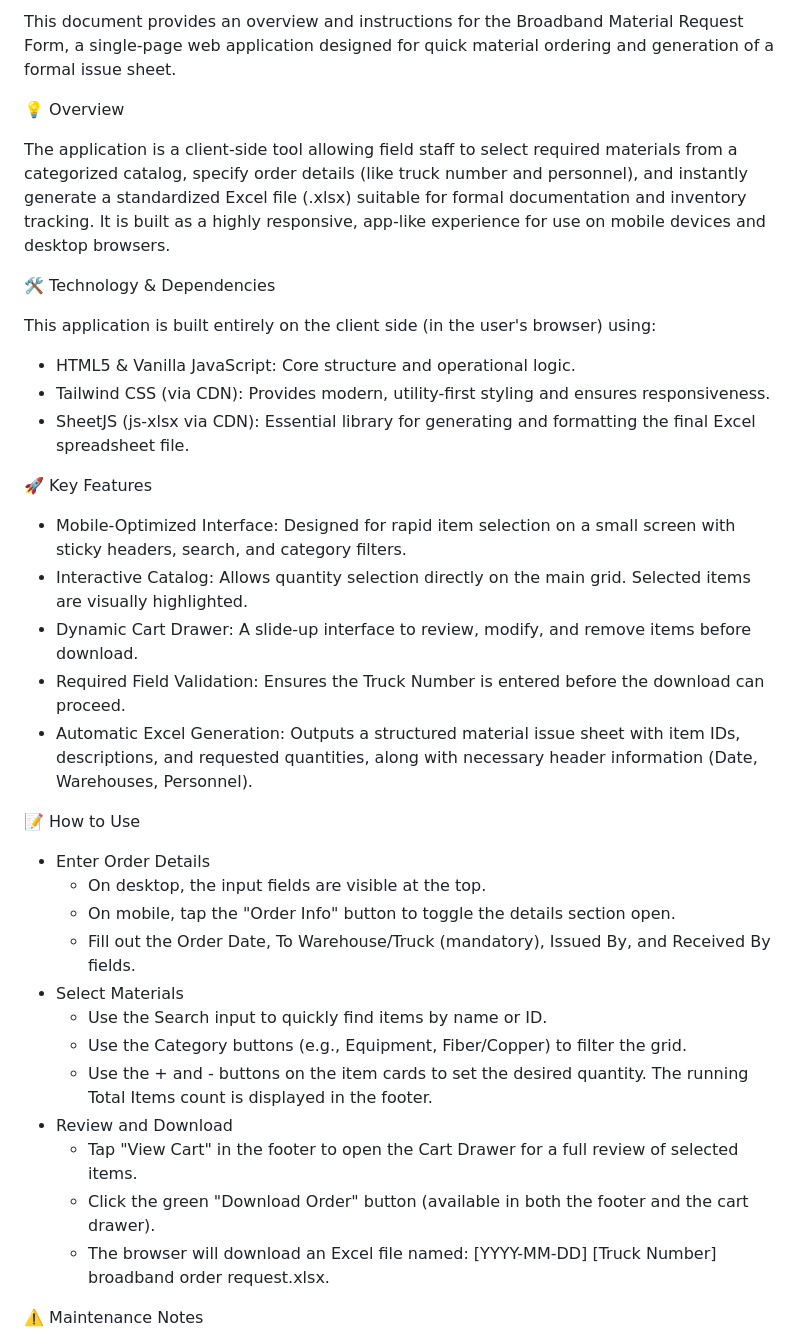
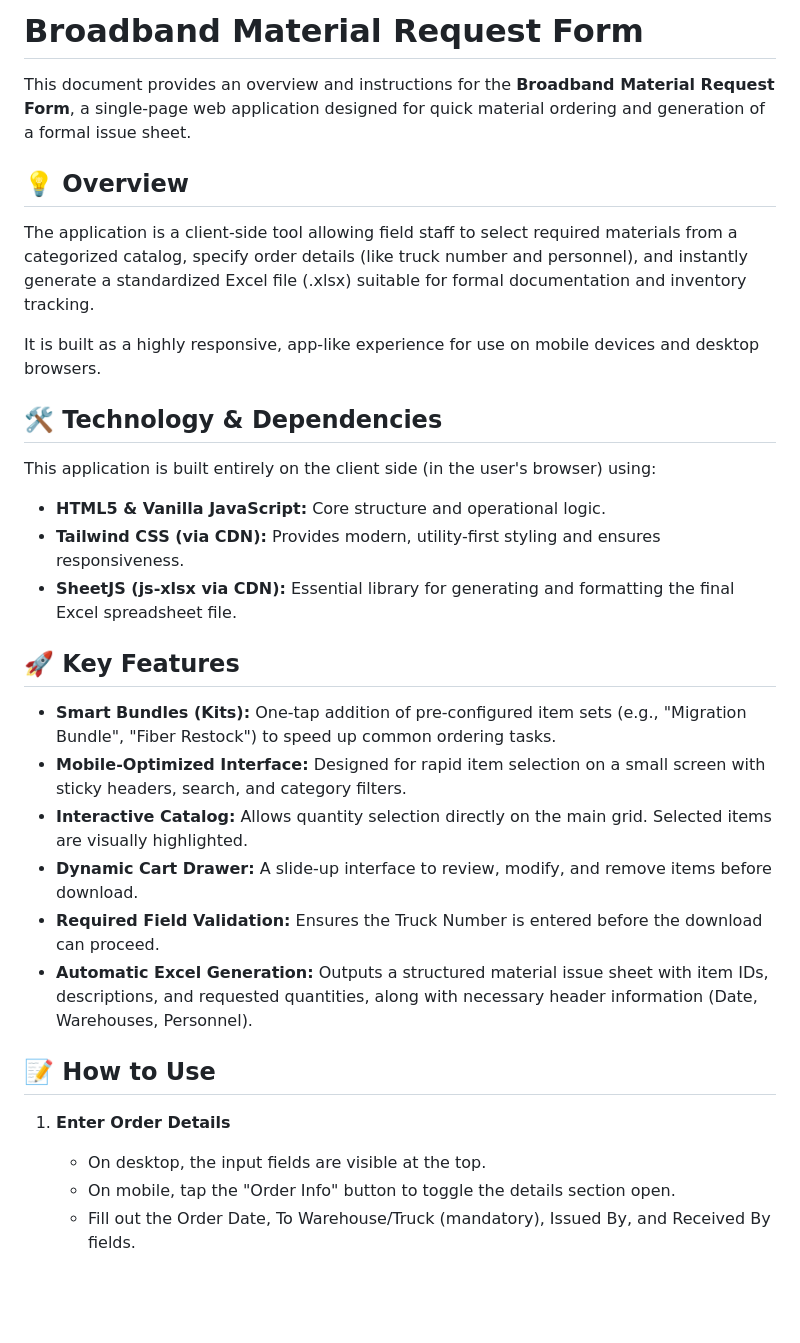
Before and after one commit to karlstools/orderform, a Markdown page: readme.md, the part around one of its changes. GitHub-like rendering; blank space fills up the shorter version.

```diff
--- a/readme.md
+++ b/readme.md
@@ -1,39 +1,34 @@
-This document provides an overview and instructions for the Broadband Material Request Form, a single-page web application designed for quick material ordering and generation of a formal issue sheet.
+# Broadband Material Request Form
 
-💡 Overview
+This document provides an overview and instructions for the **Broadband Material Request Form**, a single-page web application designed for quick material ordering and generation of a formal issue sheet.
+
+## 💡 Overview
 
 The application is a client-side tool allowing field staff to select required materials from a categorized catalog, specify order details (like truck number and personnel), and instantly generate a standardized Excel file (.xlsx) suitable for formal documentation and inventory tracking.
+
 It is built as a highly responsive, app-like experience for use on mobile devices and desktop browsers.
 
-🛠️ Technology & Dependencies
+## 🛠️ Technology & Dependencies
 
 This application is built entirely on the client side (in the user's browser) using:
- * HTML5 & Vanilla JavaScript: Core structure and operational logic.
- * Tailwind CSS (via CDN): Provides modern, utility-first styling and ensures responsiveness.
- * SheetJS (js-xlsx via CDN): Essential library for generating and formatting the final Excel spreadsheet file.
 
-🚀 Key Features
+* **HTML5 & Vanilla JavaScript:** Core structure and operational logic.
+* **Tailwind CSS (via CDN):** Provides modern, utility-first styling and ensures responsiveness.
+* **SheetJS (js-xlsx via CDN):** Essential library for generating and formatting the final Excel spreadsheet file.
 
- * Mobile-Optimized Interface: Designed for rapid item selection on a small screen with sticky headers, search, and category filters.
- * Interactive Catalog: Allows quantity selection directly on the main grid. Selected items are visually highlighted.
- * Dynamic Cart Drawer: A slide-up interface to review, modify, and remove items before download.
- * Required Field Validation: Ensures the Truck Number is entered before the download can proceed.
- * Automatic Excel Generation: Outputs a structured material issue sheet with item IDs, descriptions, and requested quantities, along with necessary header information (Date, Warehouses, Personnel).
+## 🚀 Key Features
 
-📝 How to Use
+* **Smart Bundles (Kits):** One-tap addition of pre-configured item sets (e.g., "Migration Bundle", "Fiber Restock") to speed up common ordering tasks.
+* **Mobile-Optimized Interface:** Designed for rapid item selection on a small screen with sticky headers, search, and category filters.
+* **Interactive Catalog:** Allows quantity selection directly on the main grid. Selected items are visually highlighted.
+* **Dynamic Cart Drawer:** A slide-up interface to review, modify, and remove items before download.
+* **Required Field Validation:** Ensures the Truck Number is entered before the download can proceed.
+* **Automatic Excel Generation:** Outputs a structured material issue sheet with item IDs, descriptions, and requested quantities, along with necessary header information (Date, Warehouses, Personnel).
 
- * Enter Order Details
-   * On desktop, the input fields are visible at the top.
-   * On mobile, tap the "Order Info" button to toggle the details section open.
-   * Fill out the Order Date, To Warehouse/Truck (mandatory), Issued By, and Received By fields.
- * Select Materials
-   * Use the Search input to quickly find items by name or ID.
-   * Use the Category buttons (e.g., Equipment, Fiber/Copper) to filter the grid.
-   * Use the + and - buttons on the item cards to set the desired quantity. The running Total Items count is displayed in the footer.
- * Review and Download
-   * Tap "View Cart" in the footer to open the Cart Drawer for a full review of selected items.
-   * Click the green "Download Order" button (available in both the footer and the cart drawer).
-   * The browser will download an Excel file named: [YYYY-MM-DD] [Truck Number] broadband order request.xlsx.
+## 📝 How to Use
 
-⚠️ Maintenance Notes
+1.  **Enter Order Details**
+    * On desktop, the input fields are visible at the top.
+    * On mobile, tap the "Order Info" button to toggle the details section open.
+    * Fill out the Order Date, To Warehouse/Truck (mandatory), Issued By, and Received By fields.
 
```
Also changed, not shown: other parts of readme.md (+16 -3 lines).
